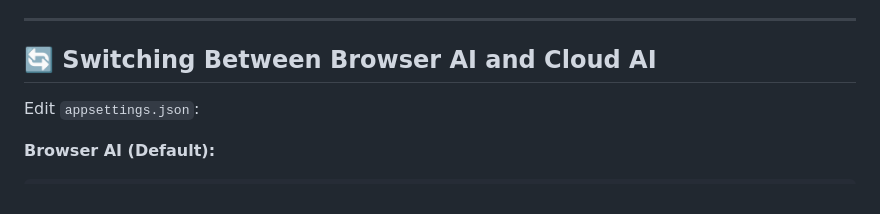
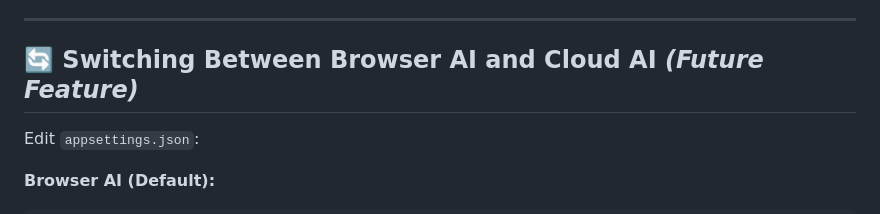
Before and after one commit to whitewAw/Assessment-of-Ukrainian-financial-statements, a Markdown page: BROWSER_AI_SETUP.md, the part around one of its changes. Rendered like a GitHub page.

```diff
--- a/BROWSER_AI_SETUP.md
+++ b/BROWSER_AI_SETUP.md
@@ -162,7 +162,7 @@ Find "Optimization Guide On Device Model" - should show version number
 
 ---
 
-## 🔄 Switching Between Browser AI and Cloud AI
+## 🔄 Switching Between Browser AI and Cloud AI *(Future Feature)*
 
 Edit `appsettings.json`:
 
```
Also changed, not shown: other parts of BROWSER_AI_SETUP.md (+2 -2 lines), README.md (+5 -14 lines).
